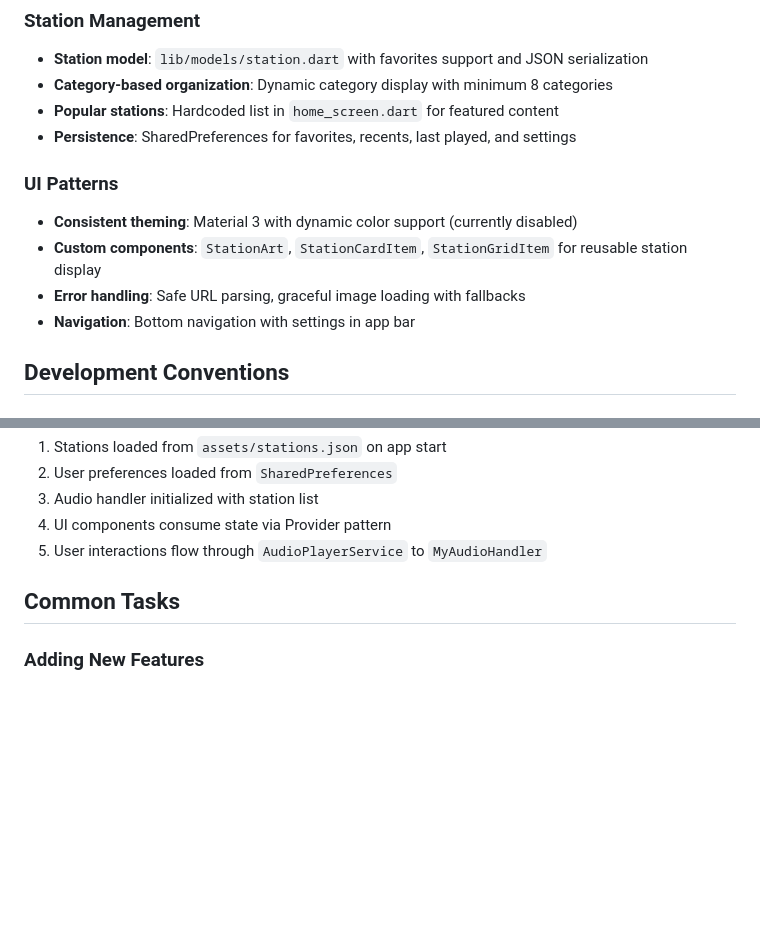
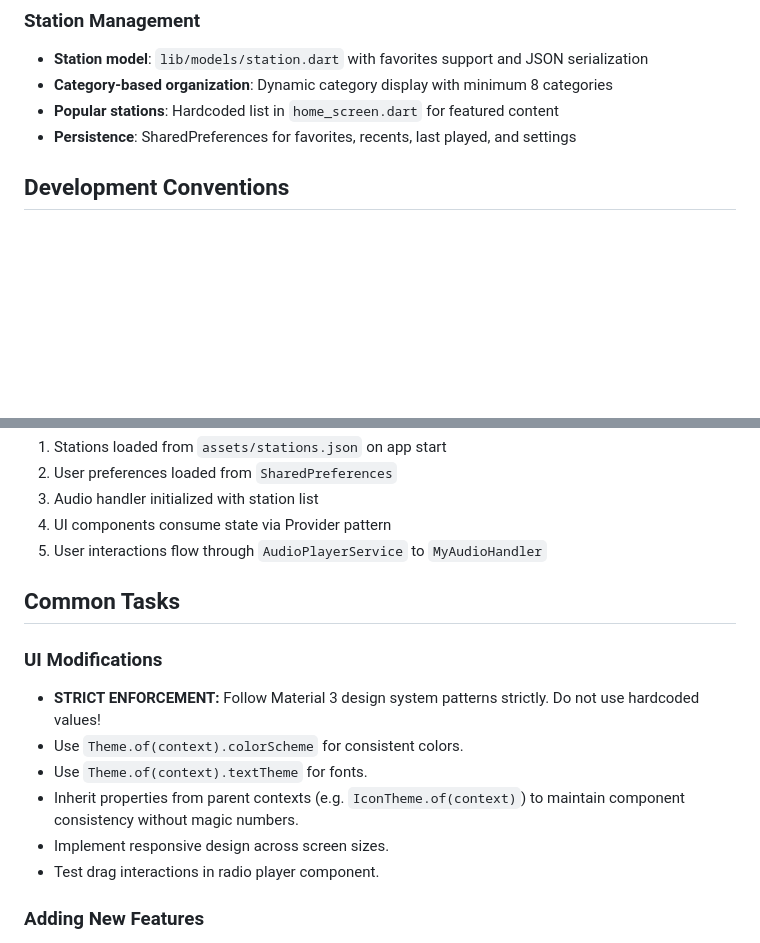
Before and after one commit to mrunitofficial/Etherly, a Markdown page: ai-instructions.md, 2 parts joined by grey strips. Rendered like a GitHub page; blank space fills up the shorter version.

```diff
--- a/ai-instructions.md
+++ b/ai-instructions.md
@@ -41,12 +67,6 @@ final ValueNotifier<ThemeMode> themeNotifier = ValueNotifier(ThemeMode.system);
 - **Category-based organization**: Dynamic category display with minimum 8 categories
 - **Popular stations**: Hardcoded list in `home_screen.dart` for featured content
 - **Persistence**: SharedPreferences for favorites, recents, last played, and settings
-
-### UI Patterns
-- **Consistent theming**: Material 3 with dynamic color support (currently disabled)
-- **Custom components**: `StationArt`, `StationCardItem`, `StationGridItem` for reusable station display
-- **Error handling**: Safe URL parsing, graceful image loading with fallbacks
-- **Navigation**: Bottom navigation with settings in app bar
 
 ## Development Conventions
 
@@ -97,6 +117,14 @@ await _player.setAudioSource(AudioSource.uri(sourceUrl, tag: mediaItem));
 
 ## Common Tasks
 
+### UI Modifications
+- **STRICT ENFORCEMENT:** Follow Material 3 design system patterns strictly. Do not use hardcoded values!
+- Use `Theme.of(context).colorScheme` for consistent colors.
+- Use `Theme.of(context).textTheme` for fonts.
+- Inherit properties from parent contexts (e.g. `IconTheme.of(context)`) to maintain component consistency without magic numbers.
+- Implement responsive design across screen sizes.
+- Test drag interactions in radio player component.
+
 ### Adding New Features
 - Extend `AudioPlayerService` for business logic
 - Create widgets in appropriate screen size directory
```
Also changed, not shown: other parts of ai-instructions.md (+27 -7 lines).
